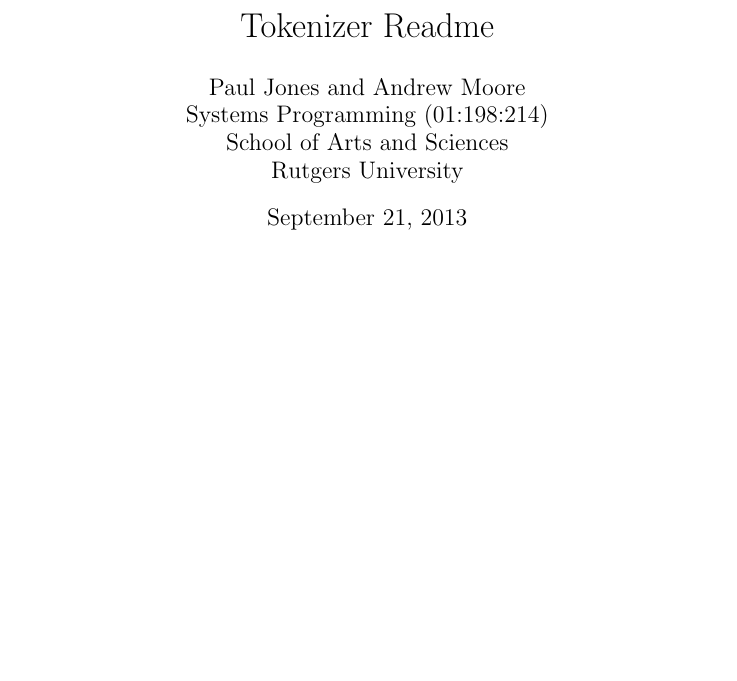
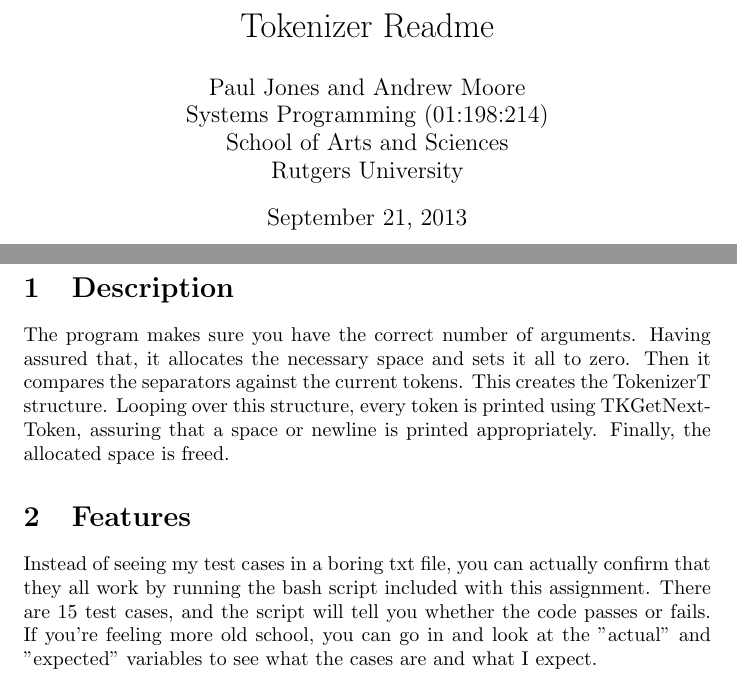
Before and after one commit to pauljonescodes/Rutgers-Systems-Programming-Fall-2013, a LaTeX document (Tokenizer/Readme/readme.tex): part of the page before the commit and two parts of pages 1 and 2 of 2 after it, the two joined at a grey line, cut so that both start at the same text, the shorter picture padded with empty space. Compiled offline with pdfLaTeX.

Commit message:
final assignment 2 commit

```diff
--- a/Tokenizer/Readme/readme.tex
+++ b/Tokenizer/Readme/readme.tex
@@ -10,5 +10,23 @@
 
 \clearpage
 
+\section{Description}
+
+The program makes sure you have the correct number of arguments.
+Having assured that, it allocates the necessary space and sets it all to zero.
+Then it compares the separators against the current tokens.
+This creates the TokenizerT structure.
+Looping over this structure, every token is printed using TKGetNextToken,
+assuring that a space or newline is printed appropriately.
+Finally, the allocated space is freed.
+
+\section{Features}
+
+Instead of seeing my test cases in a boring txt file, you can
+actually confirm that they all work by running the bash script
+included with this assignment. There are 15 test cases, and the
+script will tell you whether the code passes or fails. If you're
+feeling more old school, you can go in and look at the "actual"
+and "expected" variables to see what the cases are and what I expect.
 
 \end{document}
```
Also changed, not shown: Tokenizer/readme.pdf (added), 5 other files.
